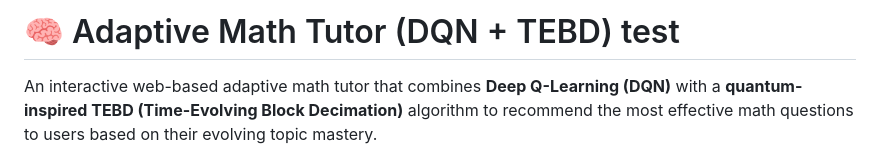
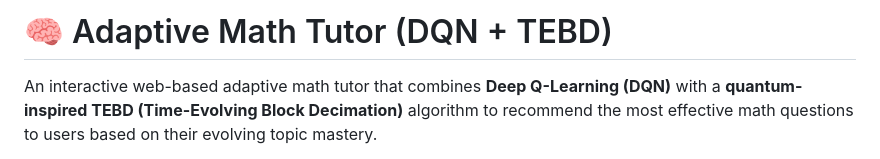
Before and after one commit to mastermercury18/saphron-quore, a Markdown page: README.md, the part around the change. Rendered like a GitHub page.

```diff
--- a/README.md
+++ b/README.md
@@ -1,4 +1,4 @@
-# 🧠 Adaptive Math Tutor (DQN + TEBD) test
+# 🧠 Adaptive Math Tutor (DQN + TEBD)
 
 An interactive web-based adaptive math tutor that combines **Deep Q-Learning (DQN)** with a **quantum-inspired TEBD (Time-Evolving Block Decimation)** algorithm to recommend the most effective math questions to users based on their evolving topic mastery.
 
```
